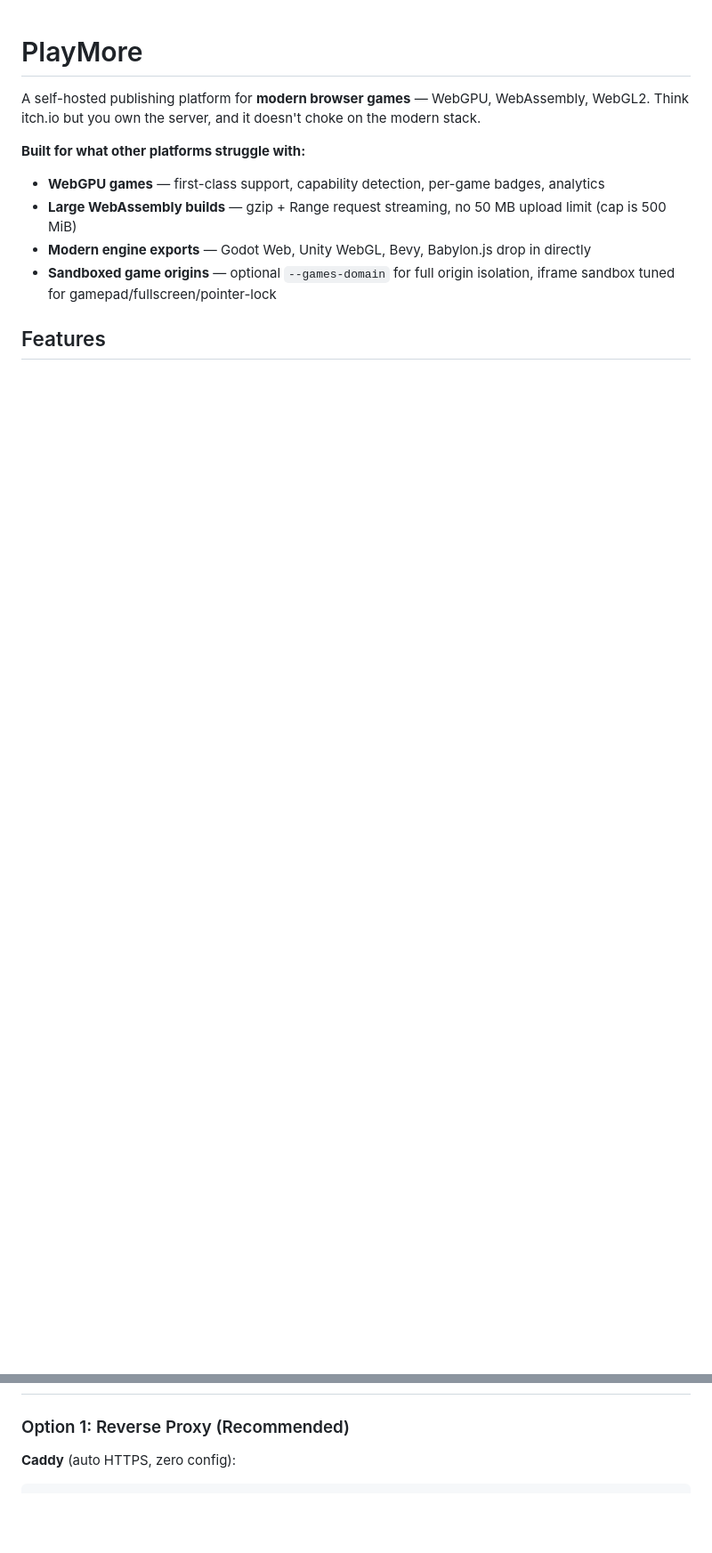
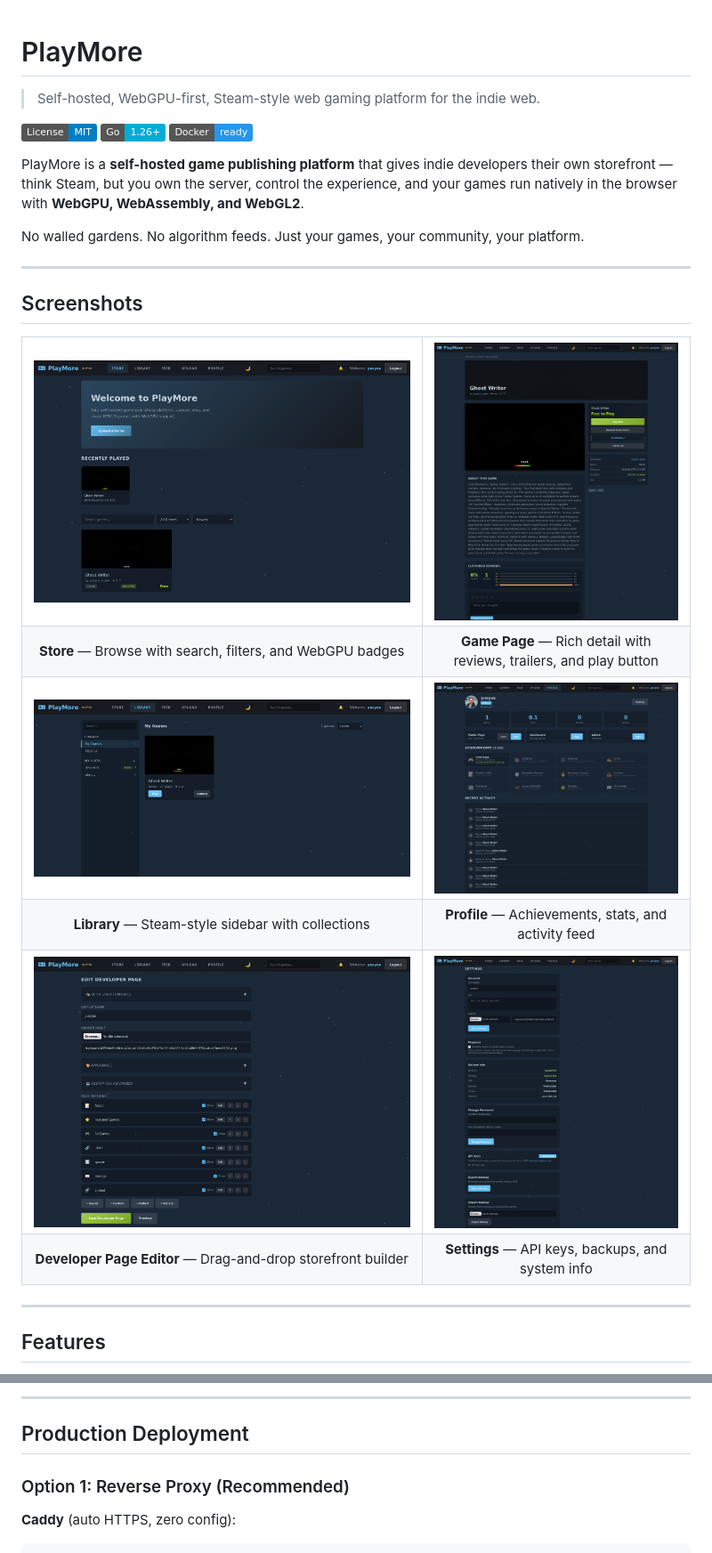
Before and after one commit to yusufkaraaslan/play-more, a Markdown page: README.md, 2 parts joined by grey strips. Shown at 89% size. GitHub-like rendering; pictures changed too: docs/screenshots/dev-page-editor.png (added), docs/screenshots/game-detail.png (added), docs/screenshots/library.png (added); badges without logos; blank space fills up the shorter version.

```diff
--- a/README.md
+++ b/README.md
@@ -1,12 +1,47 @@
 # PlayMore
 
-A self-hosted publishing platform for **modern browser games** — WebGPU, WebAssembly, WebGL2. Think itch.io but you own the server, and it doesn't choke on the modern stack.
+> Self-hosted, WebGPU-first, Steam-style web gaming platform for the indie web.
 
-**Built for what other platforms struggle with:**
-- **WebGPU games** — first-class support, capability detection, per-game badges, analytics
-- **Large WebAssembly builds** — gzip + Range request streaming, no 50 MB upload limit (cap is 500 MiB)
-- **Modern engine exports** — Godot Web, Unity WebGL, Bevy, Babylon.js drop in directly
-- **Sandboxed game origins** — optional `--games-domain` for full origin isolation, iframe sandbox tuned for gamepad/fullscreen/pointer-lock
+[![License: MIT](https://img.shields.io/badge/License-MIT-blue.svg)](LICENSE)
+[![Go Version](https://img.shields.io/badge/Go-1.26+-00ADD8?logo=go)](https://go.dev)
+[![Docker](https://img.shields.io/badge/Docker-ready-2496ED?logo=docker)](docker-compose.yml)
+
+PlayMore is a **self-hosted game publishing platform** that gives indie developers their own storefront — think Steam, but you own the server, control the experience, and your games run natively in the browser with **WebGPU, WebAssembly, and WebGL2**.
+
+No walled gardens. No algorithm feeds. Just your games, your community, your platform.
+
+---
+
+## Screenshots
+
+<table>
+  <tr>
+    <td><img src="docs/screenshots/store.png" alt="Store" width="100%"></td>
+    <td><img src="docs/screenshots/game-detail.png" alt="Game Detail" width="100%"></td>
+  </tr>
+  <tr>
+    <td align="center"><b>Store</b> — Browse with search, filters, and WebGPU badges</td>
+    <td align="center"><b>Game Page</b> — Rich detail with reviews, trailers, and play button</td>
+  </tr>
+  <tr>
+    <td><img src="docs/screenshots/library.png" alt="Library" width="100%"></td>
+    <td><img src="docs/screenshots/profile.png" alt="Profile" width="100%"></td>
+  </tr>
+  <tr>
+    <td align="center"><b>Library</b> — Steam-style sidebar with collections</td>
+    <td align="center"><b>Profile</b> — Achievements, stats, and activity feed</td>
+  </tr>
+  <tr>
+    <td><img src="docs/screenshots/dev-page-editor.png" alt="Developer Page Editor" width="100%"></td>
+    <td><img src="docs/screenshots/settings.png" alt="Settings" width="100%"></td>
+  </tr>
+  <tr>
+    <td align="center"><b>Developer Page Editor</b> — Drag-and-drop storefront builder</td>
+    <td align="center"><b>Settings</b> — API keys, backups, and system info</td>
+  </tr>
+</table>
+
+---
 
 ## Features
 
@@ -51,3 +123,6 @@ docker-compose up -d
+---
+
+## Production Deployment
 
 ### Option 1: Reverse Proxy (Recommended)
 
```
Also changed, not shown: other parts of README.md (+98 -38 lines).
